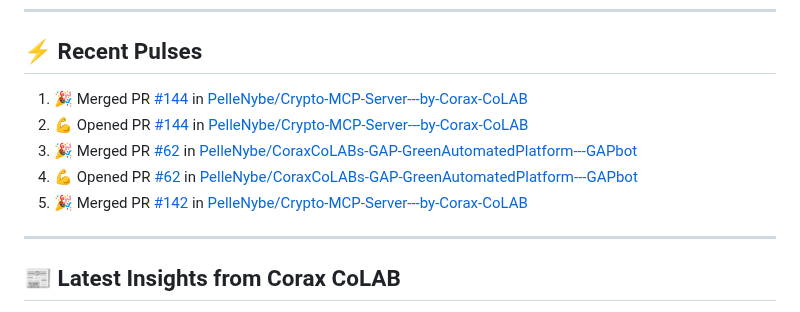
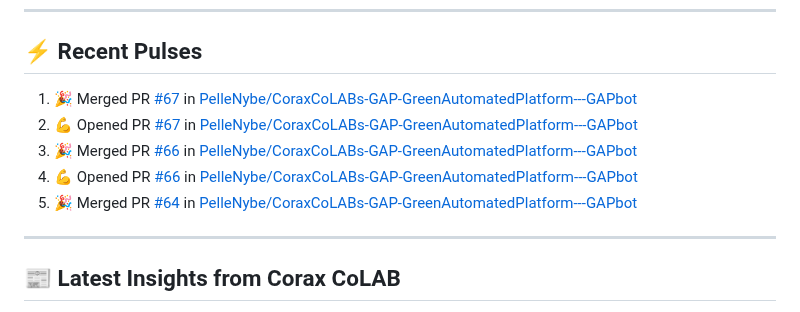
Before and after one commit to PelleNybe/PelleNybe, a Markdown page: README.md, the part around the change. Rendered like a GitHub page.

Commit message:
⚡ Update README with recent activity

```diff
--- a/README.md
+++ b/README.md
@@ -245,11 +245,11 @@
 
 ## ⚡ Recent Pulses
 <!--START_SECTION:activity-->
-1. 🎉 Merged PR [#144](https://github.com/PelleNybe/Crypto-MCP-Server---by-Corax-CoLAB/pull/144) in [PelleNybe/Crypto-MCP-Server---by-Corax-CoLAB](https://github.com/PelleNybe/Crypto-MCP-Server---by-Corax-CoLAB)
-2. 💪 Opened PR [#144](https://github.com/PelleNybe/Crypto-MCP-Server---by-Corax-CoLAB/pull/144) in [PelleNybe/Crypto-MCP-Server---by-Corax-CoLAB](https://github.com/PelleNybe/Crypto-MCP-Server---by-Corax-CoLAB)
-3. 🎉 Merged PR [#62](https://github.com/PelleNybe/CoraxCoLABs-GAP-GreenAutomatedPlatform---GAPbot/pull/62) in [PelleNybe/CoraxCoLABs-GAP-GreenAutomatedPlatform---GAPbot](https://github.com/PelleNybe/CoraxCoLABs-GAP-GreenAutomatedPlatform---GAPbot)
-4. 💪 Opened PR [#62](https://github.com/PelleNybe/CoraxCoLABs-GAP-GreenAutomatedPlatform---GAPbot/pull/62) in [PelleNybe/CoraxCoLABs-GAP-GreenAutomatedPlatform---GAPbot](https://github.com/PelleNybe/CoraxCoLABs-GAP-GreenAutomatedPlatform---GAPbot)
-5. 🎉 Merged PR [#142](https://github.com/PelleNybe/Crypto-MCP-Server---by-Corax-CoLAB/pull/142) in [PelleNybe/Crypto-MCP-Server---by-Corax-CoLAB](https://github.com/PelleNybe/Crypto-MCP-Server---by-Corax-CoLAB)
+1. 🎉 Merged PR [#67](https://github.com/PelleNybe/CoraxCoLABs-GAP-GreenAutomatedPlatform---GAPbot/pull/67) in [PelleNybe/CoraxCoLABs-GAP-GreenAutomatedPlatform---GAPbot](https://github.com/PelleNybe/CoraxCoLABs-GAP-GreenAutomatedPlatform---GAPbot)
+2. 💪 Opened PR [#67](https://github.com/PelleNybe/CoraxCoLABs-GAP-GreenAutomatedPlatform---GAPbot/pull/67) in [PelleNybe/CoraxCoLABs-GAP-GreenAutomatedPlatform---GAPbot](https://github.com/PelleNybe/CoraxCoLABs-GAP-GreenAutomatedPlatform---GAPbot)
+3. 🎉 Merged PR [#66](https://github.com/PelleNybe/CoraxCoLABs-GAP-GreenAutomatedPlatform---GAPbot/pull/66) in [PelleNybe/CoraxCoLABs-GAP-GreenAutomatedPlatform---GAPbot](https://github.com/PelleNybe/CoraxCoLABs-GAP-GreenAutomatedPlatform---GAPbot)
+4. 💪 Opened PR [#66](https://github.com/PelleNybe/CoraxCoLABs-GAP-GreenAutomatedPlatform---GAPbot/pull/66) in [PelleNybe/CoraxCoLABs-GAP-GreenAutomatedPlatform---GAPbot](https://github.com/PelleNybe/CoraxCoLABs-GAP-GreenAutomatedPlatform---GAPbot)
+5. 🎉 Merged PR [#64](https://github.com/PelleNybe/CoraxCoLABs-GAP-GreenAutomatedPlatform---GAPbot/pull/64) in [PelleNybe/CoraxCoLABs-GAP-GreenAutomatedPlatform---GAPbot](https://github.com/PelleNybe/CoraxCoLABs-GAP-GreenAutomatedPlatform---GAPbot)
 <!--END_SECTION:activity-->
 
 ---
```
